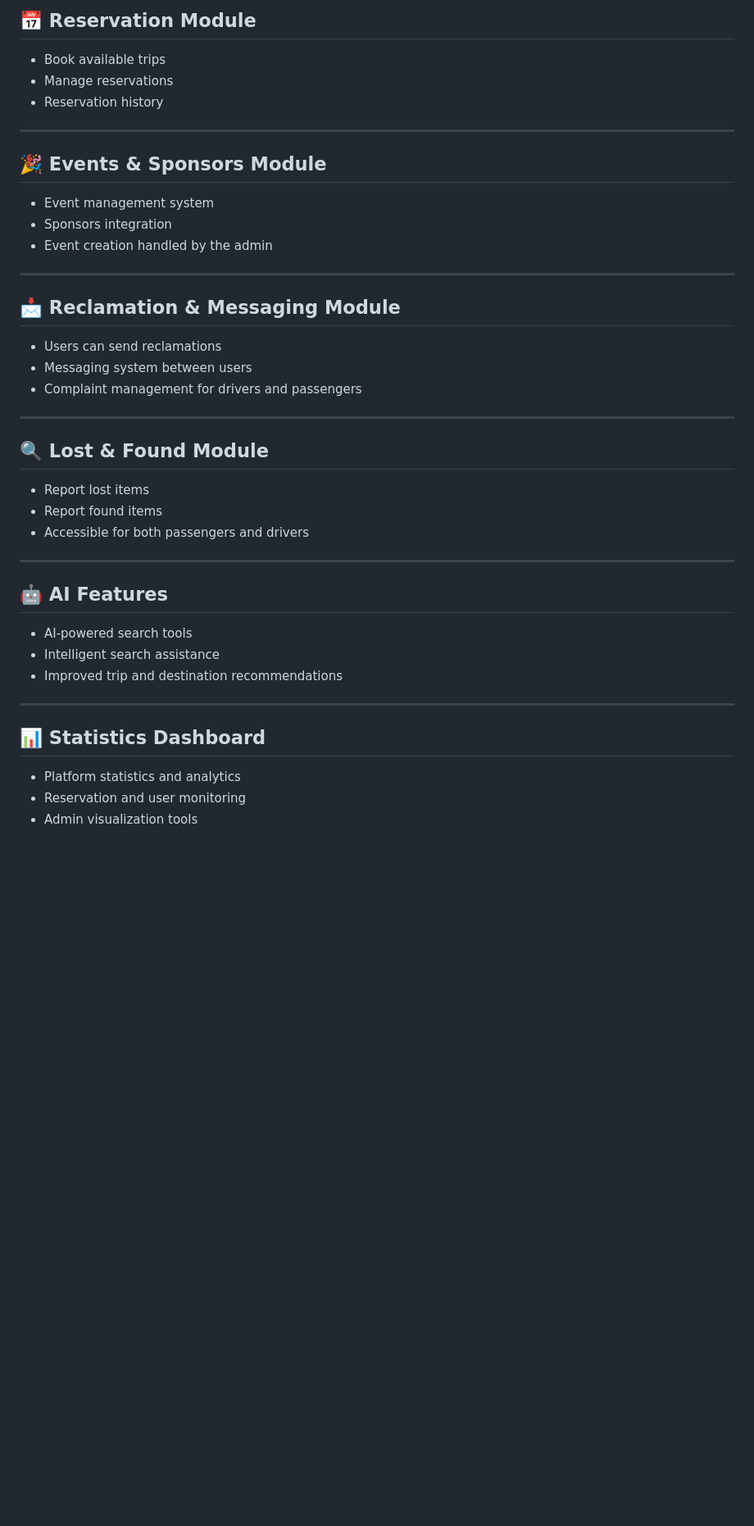
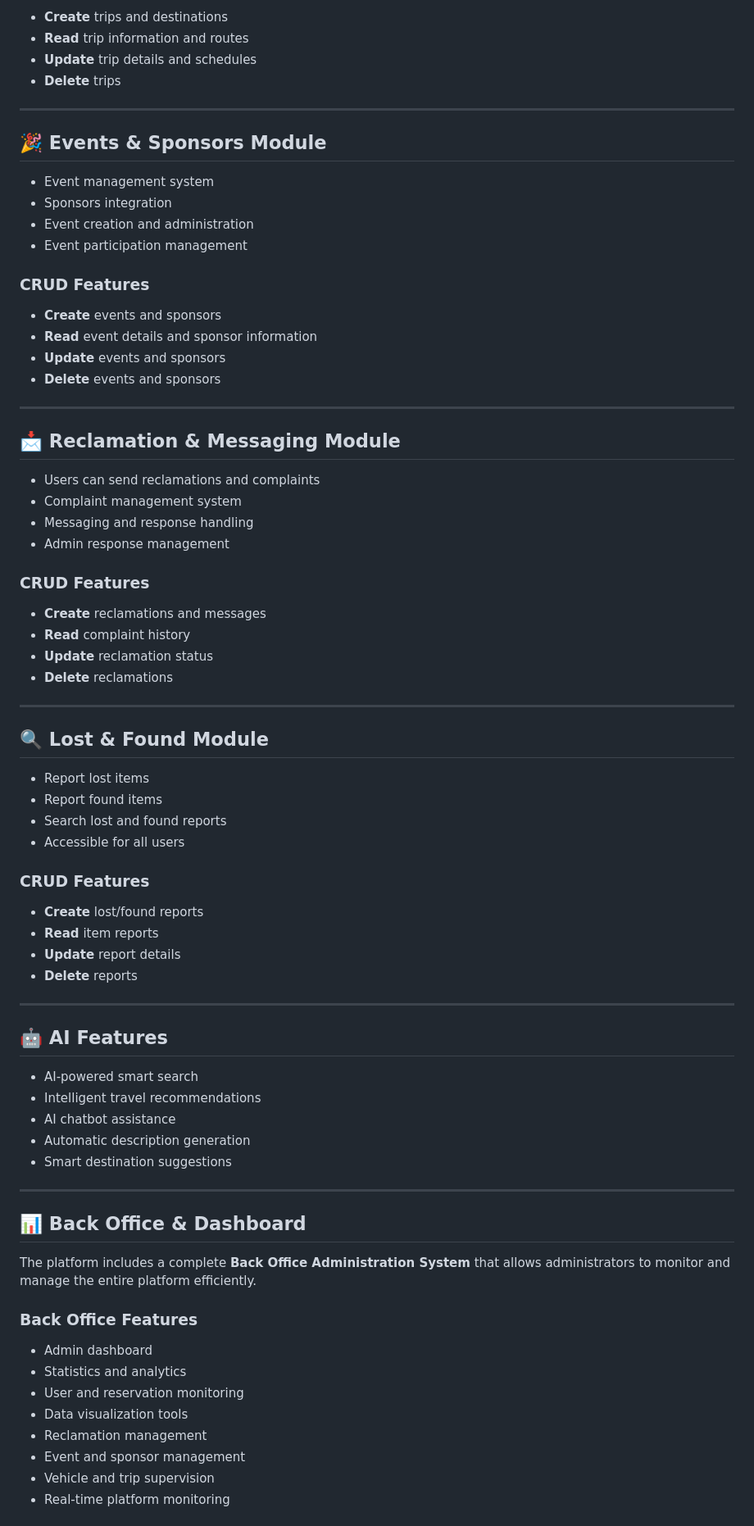
Before and after one commit to Yasminee014/Esprit-PW-2A26-2526-EchoRide, a Markdown page: README.md, the part around one of its changes. Shown at 82% size. GitHub-like rendering; blank space fills up the shorter version.

Commit message:
Revise README for improved clarity and detail
Updated the README to enhance clarity and detail in the project description, features, installation instructions, and account information.

```diff
--- a/README.md
+++ b/README.md
@@ -46,40 +75,81 @@ The project was developed using an **MVC architecture** with advanced functional
 
-## 📅 Reservation Module
-- Book available trips
-- Manage reservations
-- Reservation history
+- **Create** trips and destinations
+- **Read** trip information and routes
+- **Update** trip details and schedules
+- **Delete** trips
 
 ---
 
 ## 🎉 Events & Sponsors Module
+
 - Event management system
 - Sponsors integration
-- Event creation handled by the admin
+- Event creation and administration
+- Event participation management
+
+### CRUD Features
+
+- **Create** events and sponsors
+- **Read** event details and sponsor information
+- **Update** events and sponsors
+- **Delete** events and sponsors
 
 ---
 
 ## 📩 Reclamation & Messaging Module
-- Users can send reclamations
-- Messaging system between users
-- Complaint management for drivers and passengers
+
+- Users can send reclamations and complaints
+- Complaint management system
+- Messaging and response handling
+- Admin response management
+
+### CRUD Features
+
+- **Create** reclamations and messages
+- **Read** complaint history
+- **Update** reclamation status
+- **Delete** reclamations
 
 ---
 
 ## 🔍 Lost & Found Module
+
 - Report lost items
 - Report found items
-- Accessible for both passengers and drivers
+- Search lost and found reports
+- Accessible for all users
+
+### CRUD Features
+
+- **Create** lost/found reports
+- **Read** item reports
+- **Update** report details
+- **Delete** reports
 
 ---
 
 ## 🤖 AI Features
-- AI-powered search tools
-- Intelligent search assistance
-- Improved trip and destination recommendations
+
+- AI-powered smart search
+- Intelligent travel recommendations
+- AI chatbot assistance
+- Automatic description generation
+- Smart destination suggestions
 
 ---
 
-## 📊 Statistics Dashboard
-- Platform statistics and analytics
-- Reservation and user monitoring
-- Admin visualization tools
+## 📊 Back Office & Dashboard
+
+The platform includes a complete **Back Office Administration System** that allows administrators to monitor and manage the entire platform efficiently.
+
+### Back Office Features
+
+- Admin dashboard
+- Statistics and analytics
+- User and reservation monitoring
+- Data visualization tools
+- Reclamation management
+- Event and sponsor management
+- Vehicle and trip supervision
+- Real-time platform monitoring
+
```
Also changed, not shown: other parts of README.md (+83 -33 lines).
